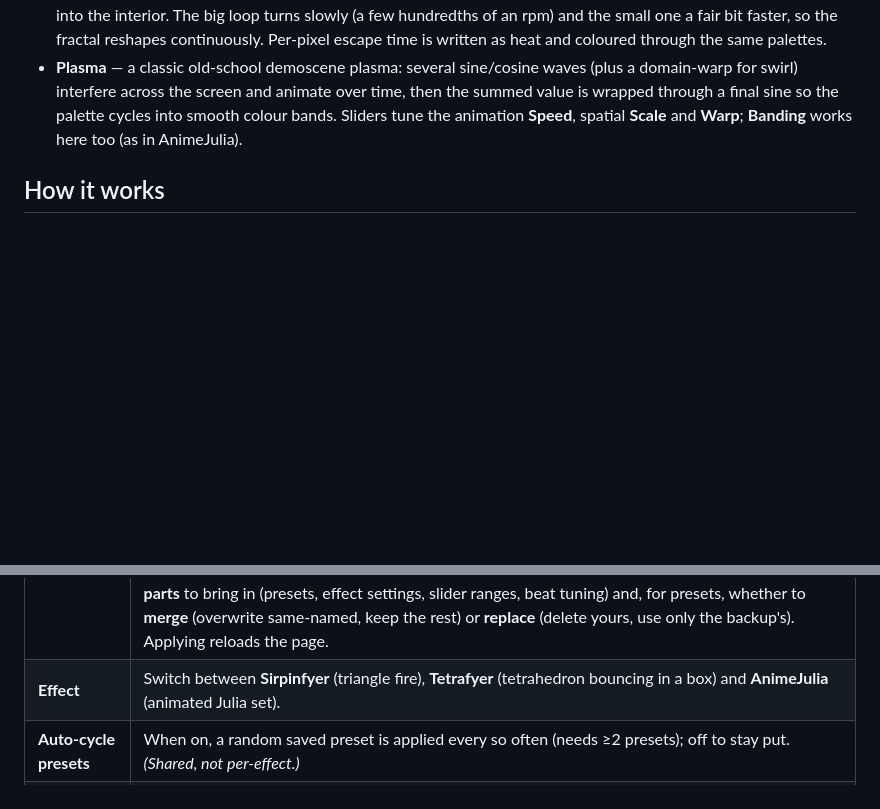
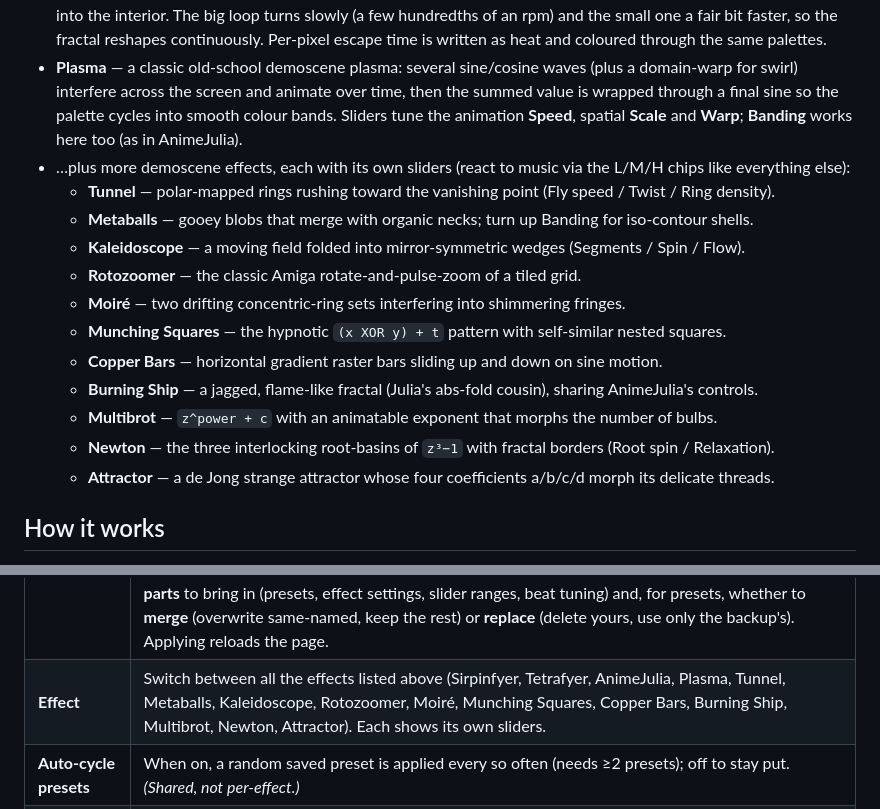
Before and after one commit to carlemil/burnTheWeb, a Markdown page: README.md, 2 parts joined by grey strips. GitHub-like rendering; blank space fills up the shorter version.

```diff
--- a/README.md
+++ b/README.md
@@ -36,6 +36,19 @@ independent "scene" that remembers its own settings (see Controls):
   time, then the summed value is wrapped through a final sine so the palette
   cycles into smooth colour bands. Sliders tune the animation **Speed**, spatial
   **Scale** and **Warp**; **Banding** works here too (as in AnimeJulia).
+- …plus more demoscene effects, each with its own sliders (react to music via the
+  L/M/H chips like everything else):
+  - **Tunnel** — polar-mapped rings rushing toward the vanishing point (Fly speed / Twist / Ring density).
+  - **Metaballs** — gooey blobs that merge with organic necks; turn up Banding for iso-contour shells.
+  - **Kaleidoscope** — a moving field folded into mirror-symmetric wedges (Segments / Spin / Flow).
+  - **Rotozoomer** — the classic Amiga rotate-and-pulse-zoom of a tiled grid.
+  - **Moiré** — two drifting concentric-ring sets interfering into shimmering fringes.
+  - **Munching Squares** — the hypnotic `(x XOR y) + t` pattern with self-similar nested squares.
+  - **Copper Bars** — horizontal gradient raster bars sliding up and down on sine motion.
+  - **Burning Ship** — a jagged, flame-like fractal (Julia's abs-fold cousin), sharing AnimeJulia's controls.
+  - **Multibrot** — `z^power + c` with an animatable exponent that morphs the number of bulbs.
+  - **Newton** — the three interlocking root-basins of `z³−1` with fractal borders (Root spin / Relaxation).
+  - **Attractor** — a de Jong strange attractor whose four coefficients a/b/c/d morph its delicate threads.
 
 ## How it works
 
@@ -114,7 +127,7 @@ visibility is remembered per effect.
 | Control | What it does |
 | --- | --- |
 | **Presets** | A preset is a named full scene (the effect + all its settings). Pick one to load it; from then on every change is **auto-saved** back into it. **New** saves the current scene as a fresh preset (and selects it), **Delete** removes the selected one. Pick "— custom —" to tweak without touching a saved preset. Switching to a preset also morphs the palette to a fresh random one. At the top of the panel, **Backup** downloads a full `.json` snapshot — every preset **plus** all your saved settings (each effect's current values, custom slider ranges, beat-detection tuning, the active effect, auto-cycle, render resolution — everything the app remembers). **Restore** loads it back: a dialog lets you tick **which parts** to bring in (presets, effect settings, slider ranges, beat tuning) and, for presets, whether to **merge** (overwrite same-named, keep the rest) or **replace** (delete yours, use only the backup's). Applying reloads the page. |
-| **Effect** | Switch between **Sirpinfyer** (triangle fire), **Tetrafyer** (tetrahedron bouncing in a box) and **AnimeJulia** (animated Julia set). |
+| **Effect** | Switch between all the effects listed above (Sirpinfyer, Tetrafyer, AnimeJulia, Plasma, Tunnel, Metaballs, Kaleidoscope, Rotozoomer, Moiré, Munching Squares, Copper Bars, Burning Ship, Multibrot, Newton, Attractor). Each shows its own sliders. |
 | **Auto-cycle presets** | When on, a random saved preset is applied every so often (needs ≥2 presets); off to stay put. *(Shared, not per-effect.)* |
 | **Preset TTL** *(ranged, seconds)* | How long auto-cycle holds each preset before applying a random other one — a random time drawn from this range. Grays out while auto-cycle is off. *(Global, not per-effect.)* |
 | **Palette** | Pick one of eight demoscene-style colour ramps. |
```
Also changed, not shown: CLAUDE.md (+29 -16 lines).
